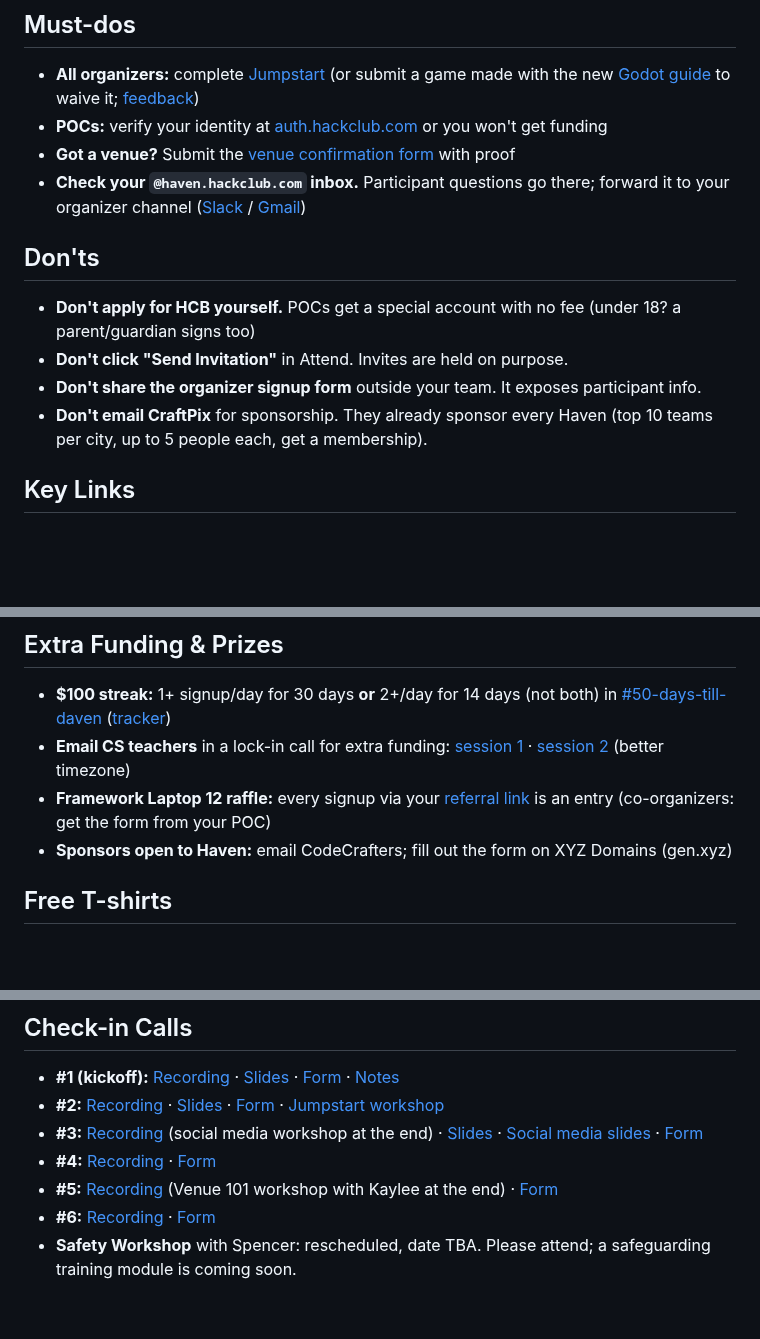
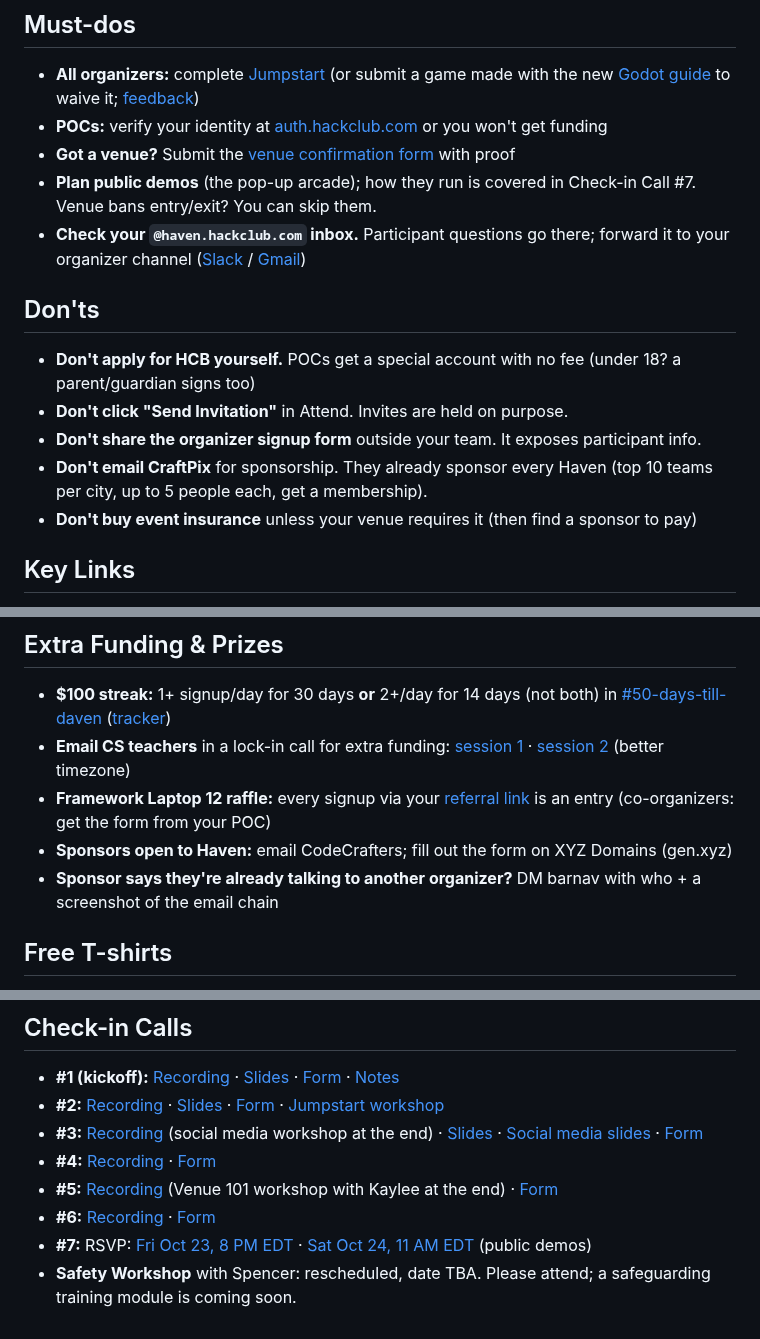
Before and after one commit to hackclub/haven, a Markdown page: README.md, 3 parts joined by grey strips. Rendered like a GitHub page; blank space fills up the shorter version.

Commit message:
TLDR: bulletin updates 2026-10-21 (#43)
* TLDR: bulletin updates 2026-10-21

Co-Authored-By: Claude Sonnet 5.5 <noreply@anthropic.com>
Claude-Session: https://claude.ai/code/session_01AmDeK5LK7TFQUM6U5gJJdn

* Fix name: barnav

Co-Authored-By: Claude Sonnet 5.5 <noreply@anthropic.com>
Claude-Session: https://claude.ai/code/session_01AmDeK5LK7TFQUM6U5gJJdn

---------

Co-authored-by: Claude <noreply@anthropic.com>

```diff
--- a/README.md
+++ b/README.md
@@ -7,6 +7,7 @@ Everything you need to run your [Haven](https://haven.hackclub.com/) event. Have
 - **All organizers:** complete [Jumpstart](https://haven.jumpstart.hackclub.com/) (or submit a game made with the new [Godot guide](https://hack.club/haven-tutorial) to waive it; [feedback](http://hack.club/haven-tutorial-feedback))
 - **POCs:** verify your identity at [auth.hackclub.com](https://auth.hackclub.com/) or you won't get funding
 - **Got a venue?** Submit the [venue confirmation form](https://forms.hackclub.com/haven-venue) with proof
+- **Plan public demos** (the pop-up arcade); how they run is covered in Check-in Call #7. Venue bans entry/exit? You can skip them.
 - **Check your `@haven.hackclub.com` inbox.** Participant questions go there; forward it to your organizer channel ([Slack](https://slack.com/intl/en-au/help/articles/206819278-Send-emails-to-Slack#h_01F4WDZG8RTCTNAMR4KJ7D419V) / [Gmail](https://support.google.com/mail/answer/10957?hl=en))
 
 ## Don'ts
@@ -15,6 +16,7 @@ Everything you need to run your [Haven](https://haven.hackclub.com/) event. Have
 - **Don't click "Send Invitation"** in Attend. Invites are held on purpose.
 - **Don't share the organizer signup form** outside your team. It exposes participant info.
 - **Don't email CraftPix** for sponsorship. They already sponsor every Haven (top 10 teams per city, up to 5 people each, get a membership).
+- **Don't buy event insurance** unless your venue requires it (then find a sponsor to pay)
 
 ## Key Links
 
@@ -42,6 +44,7 @@ Everything you need to run your [Haven](https://haven.hackclub.com/) event. Have
 - **Email CS teachers** in a lock-in call for extra funding: [session 1](https://luma.com/iqrybfm3) · [session 2](https://luma.com/4e7s4r8d) (better timezone)
 - **Framework Laptop 12 raffle:** every signup via your [referral link](https://forms.hackclub.com/haven-referrals) is an entry (co-organizers: get the form from your POC)
 - **Sponsors open to Haven:** email CodeCrafters; fill out the form on XYZ Domains (gen.xyz)
+- **Sponsor says they're already talking to another organizer?** DM barnav with who + a screenshot of the email chain
 
 ## Free T-shirts
 
@@ -63,4 +66,5 @@ For every attendee who ships a project and every organizer who finished Jumpstar
 - **#4:** [Recording](https://hackclub.zoom.us/rec/share/3cdT86KuOkK9DLWcpBXsyfYyPl1OSWvw8eqW6RQx7lU85wvVjclrQKKYX2_YPAXn.k_1m8DvF8nFJM9M4) · [Form](https://hack.club/haven-c4)
 - **#5:** [Recording](https://hackclub.zoom.us/rec/play/byxhigz4MmfBKb0qNwuvIOKuhvsYgmRVp0Ca-V6dXm8Rohvh2Cedfwty-wKI9zNRAQQADBF2kMpPJ3Vb.kTNXdaLxaZVy6JEY?accessLevel=&canPlayFromShare=true&from=share_recording_detail&continueMode=true&oldStyle=true&componentName=rec-play&originRequestUrl=https%3A%2F%2Fhackclub.zoom.us%2Frec%2Fshare%2Fj8AVknx9hsCwolCcYPEfvBFquoHJPAoalFeXnc1BbX7rTyH_dJWoynMt6SWVwcNr.qI8c-iIEFxeeyW0H) (Venue 101 workshop with Kaylee at the end) · [Form](https://forms.hackclub.com/haven-c5)
 - **#6:** [Recording](https://hackclub.zoom.us/rec/play/bgpEWW6S4_pWaVMbHyHa0e95rbja8MJHm1YDpGxGxq_f96nb1Q8Cwr4QFi519QUGMjw0tFb23SfsbzqA.lx_S9WNptQ3Ckp_K?accessLevel=&canPlayFromShare=true&from=share_recording_detail&continueMode=true&oldStyle=true&componentName=rec-play&originRequestUrl=https%3A%2F%2Fhackclub.zoom.us%2Frec%2Fshare%2FDe6bO1OVhhzQYfVNUO2CrFFBTtxnjTPTZSMNc5uDyrKFcCqEMe0Iq6QcVghszbFk.iHlrv__mKE1_x3gw) · [Form](https://hack.club/haven-c6)
+- **#7:** RSVP: [Fri Oct 23, 8 PM EDT](https://luma.com/zvwu3yra) · [Sat Oct 24, 11 AM EDT](https://luma.com/jw29p2uv) (public demos)
 - **Safety Workshop** with Spencer: rescheduled, date TBA. Please attend; a safeguarding training module is coming soon.
```
